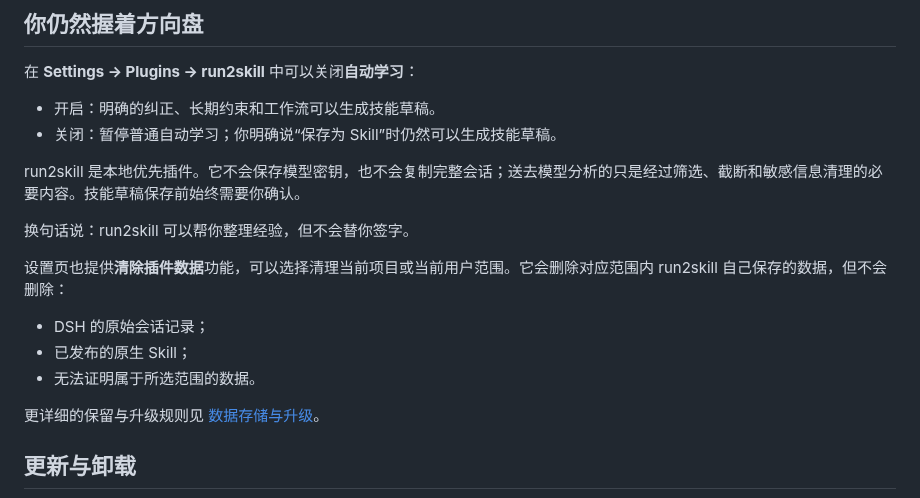
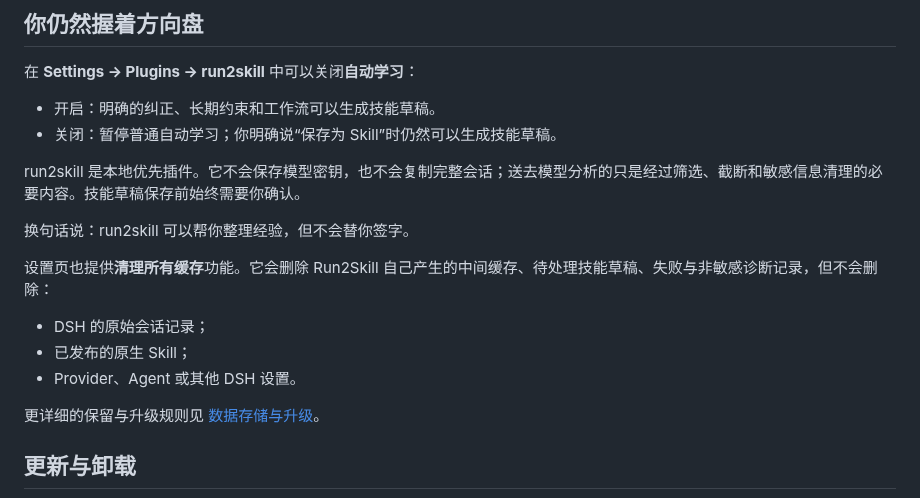
Before and after one commit to qkycir-123/dsh-run2skill, a Markdown page: README.md, the part around one of its changes. Drawn GitHub-style.

```diff
--- a/README.md
+++ b/README.md
@@ -71,11 +92,11 @@ run2skill 是本地优先插件。它不会保存模型密钥，也不会复制
 
 换句话说：run2skill 可以帮你整理经验，但不会替你签字。
 
-设置页也提供**清除插件数据**功能，可以选择清理当前项目或当前用户范围。它会删除对应范围内 run2skill 自己保存的数据，但不会删除：
+设置页也提供**清理所有缓存**功能。它会删除 Run2Skill 自己产生的中间缓存、待处理技能草稿、失败与非敏感诊断记录，但不会删除：
 
 - DSH 的原始会话记录；
 - 已发布的原生 Skill；
-- 无法证明属于所选范围的数据。
+- Provider、Agent 或其他 DSH 设置。
 
 更详细的保留与升级规则见 [数据存储与升级](docs/storage-and-upgrades.md)。
 
```
Also changed, not shown: other parts of README.md (+21 -0 lines), README.en.md (added, +137 -0 lines), docs/assets/01-proposal-inbox.png (added), docs/assets/02-review-details.png (added), docs/assets/03-saved-activity.png (added), docs/assets/run2skill-demo.gif (added), 1 other file.
